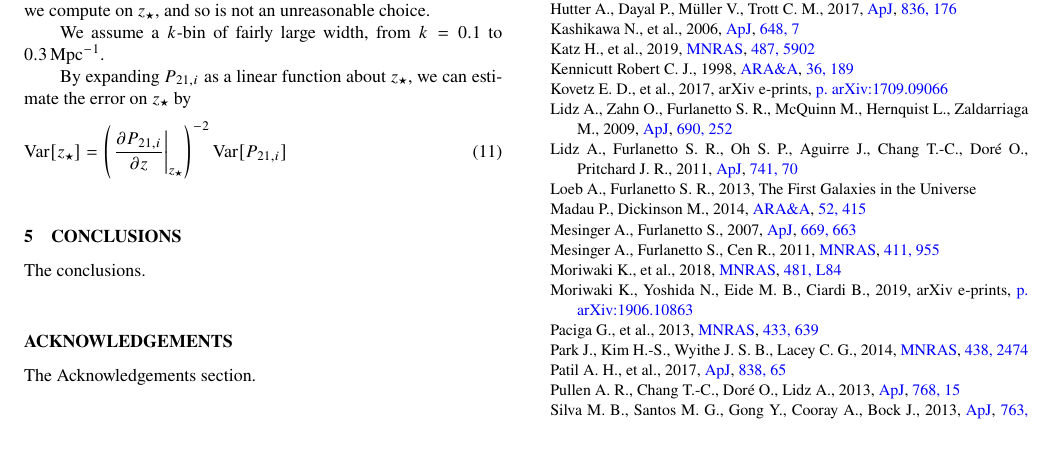
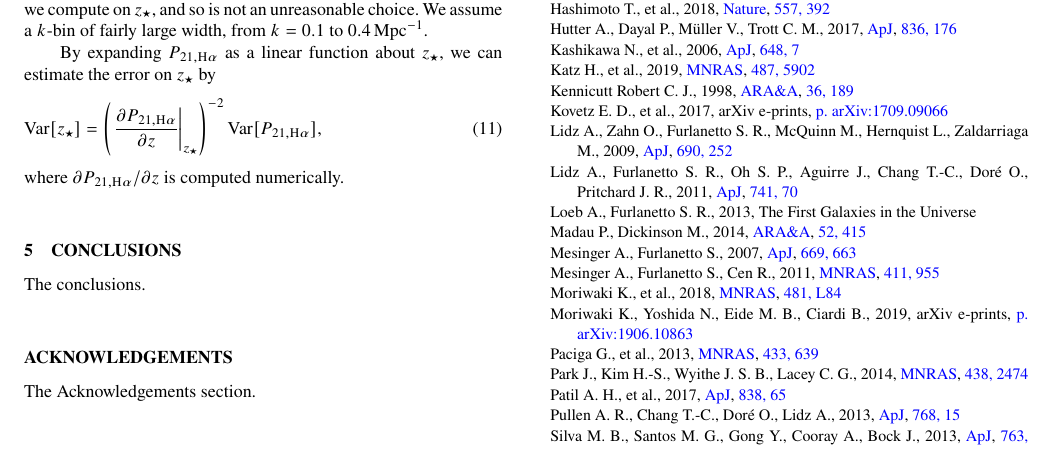
Before and after one commit to gusbeane/ztran_OIII, a LaTeX paper (paper/ms.tex): part of page 5 of 6, cut so that both start at the same text. Compiled offline with pdfLaTeX; a LaTeX package or settings file that is missing is left out.

Commit message:
Update ms.tex

```diff
--- a/paper/ms.tex
+++ b/paper/ms.tex
@@ -493,2 +489,0 @@ entirely clear, since the observational target is not the power spectrum. We
-assume a redshift bin of $\Delta z = 0.03$, which is smaller than the expected
-error we compute on \zst{}, and so is not an unreasonable choice.
@@ -495,11 +493,14 @@ error we compute on \zst{}, and so is not an unreasonable choice.
+redshift bin of $\Delta z = 0.03$, which is smaller than the expected error we
+compute on \zst{}, and so is not an unreasonable choice. We assume a $k$-bin
+of fairly large width, from $k=0.1$ to $0.4\,\Mpc^{-1}$.
 
-We assume a $k$-bin of fairly large width, from $k=0.1$ to $0.3\,\Mpc^{-1}$.
-
-By expanding $P_{21,i}$ as a linear function about \zst{}, we can estimate the
+By expanding $P_{21,\Ha}$ as a linear function about \zst{}, we can estimate the
 error on \zst{} by
 \beq \label{eq:error_on_zst}
-\Var{\zst} = \left(\left.\frac{\partial P_{21,i}}{\partial z}\right|_{\zst}\right)^{-2} \Var{P_{21,i}}
+\Var{\zst} = \left(\left.\frac{\partial P_{21,\Ha}}{\partial z}\right|_{\zst}\right)^{-2} \Var{P_{21,\Ha}}\text{,}
 \eeq
+where ${\partial P_{21,\Ha}}/{\partial z}$ is computed numerically.
+
 
 \section{Conclusions} \label{sec:conclusions}
 
```
Also changed, not shown: paper/ms.tex (6 more changed lines).
